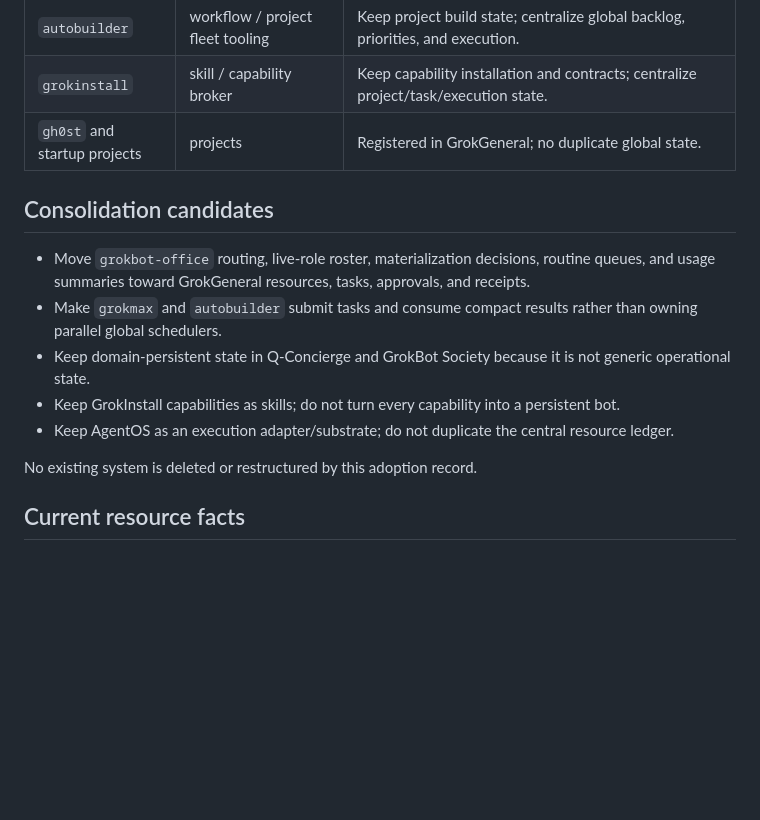
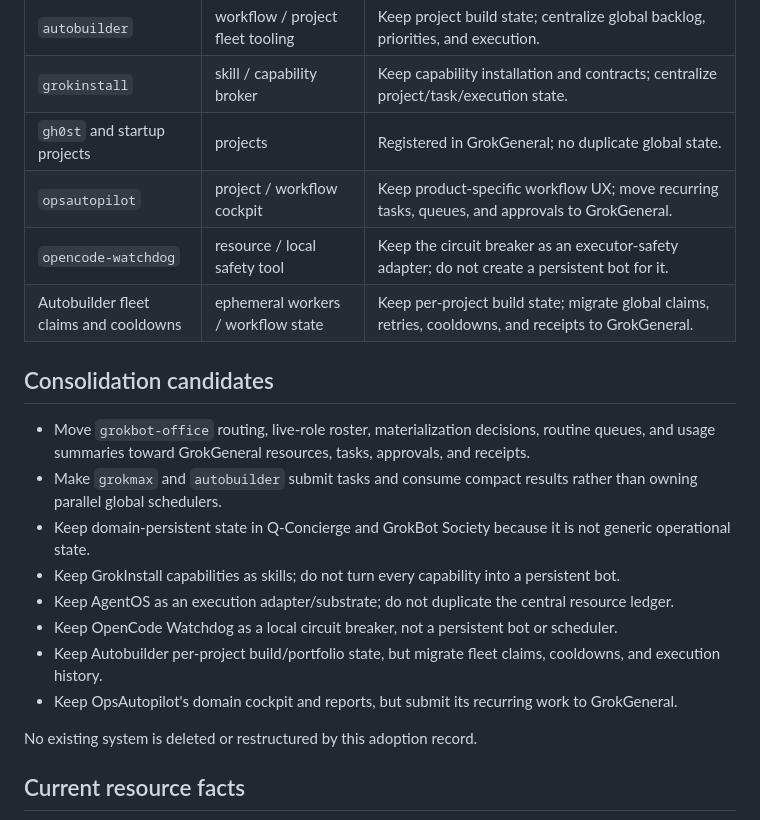
Before and after one commit to M4G3LL4N0/grokgeneral, a Markdown page: docs/grokbot-adoption.md, the part around the change. Rendered like a GitHub page; blank space fills up the shorter version.

Commit message:
docs: classify orchestration ecosystem

```diff
--- a/docs/grokbot-adoption.md
+++ b/docs/grokbot-adoption.md
@@ -56,6 +56,9 @@ Planning and execution remain separate. Do not run broad work across the portfol
 | `autobuilder` | workflow / project fleet tooling | Keep project build state; centralize global backlog, priorities, and execution. |
 | `grokinstall` | skill / capability broker | Keep capability installation and contracts; centralize project/task/execution state. |
 | `gh0st` and startup projects | projects | Registered in GrokGeneral; no duplicate global state. |
+| `opsautopilot` | project / workflow cockpit | Keep product-specific workflow UX; move recurring tasks, queues, and approvals to GrokGeneral. |
+| `opencode-watchdog` | resource / local safety tool | Keep the circuit breaker as an executor-safety adapter; do not create a persistent bot for it. |
+| Autobuilder fleet claims and cooldowns | ephemeral workers / workflow state | Keep per-project build state; migrate global claims, retries, cooldowns, and receipts to GrokGeneral. |
 
 ## Consolidation candidates
 
@@ -64,6 +67,9 @@ Planning and execution remain separate. Do not run broad work across the portfol
 - Keep domain-persistent state in Q-Concierge and GrokBot Society because it is not generic operational state.
 - Keep GrokInstall capabilities as skills; do not turn every capability into a persistent bot.
 - Keep AgentOS as an execution adapter/substrate; do not duplicate the central resource ledger.
+- Keep OpenCode Watchdog as a local circuit breaker, not a persistent bot or scheduler.
+- Keep Autobuilder per-project build/portfolio state, but migrate fleet claims, cooldowns, and execution history.
+- Keep OpsAutopilot's domain cockpit and reports, but submit its recurring work to GrokGeneral.
 
 No existing system is deleted or restructured by this adoption record.
 
```
